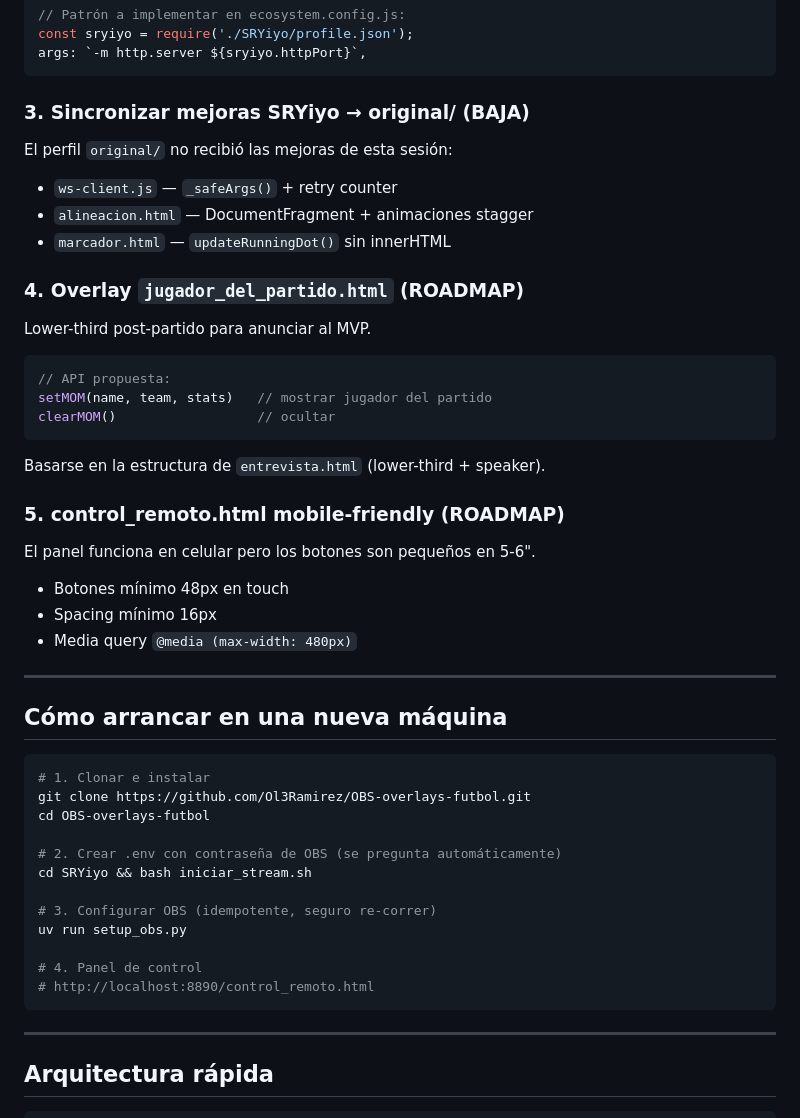
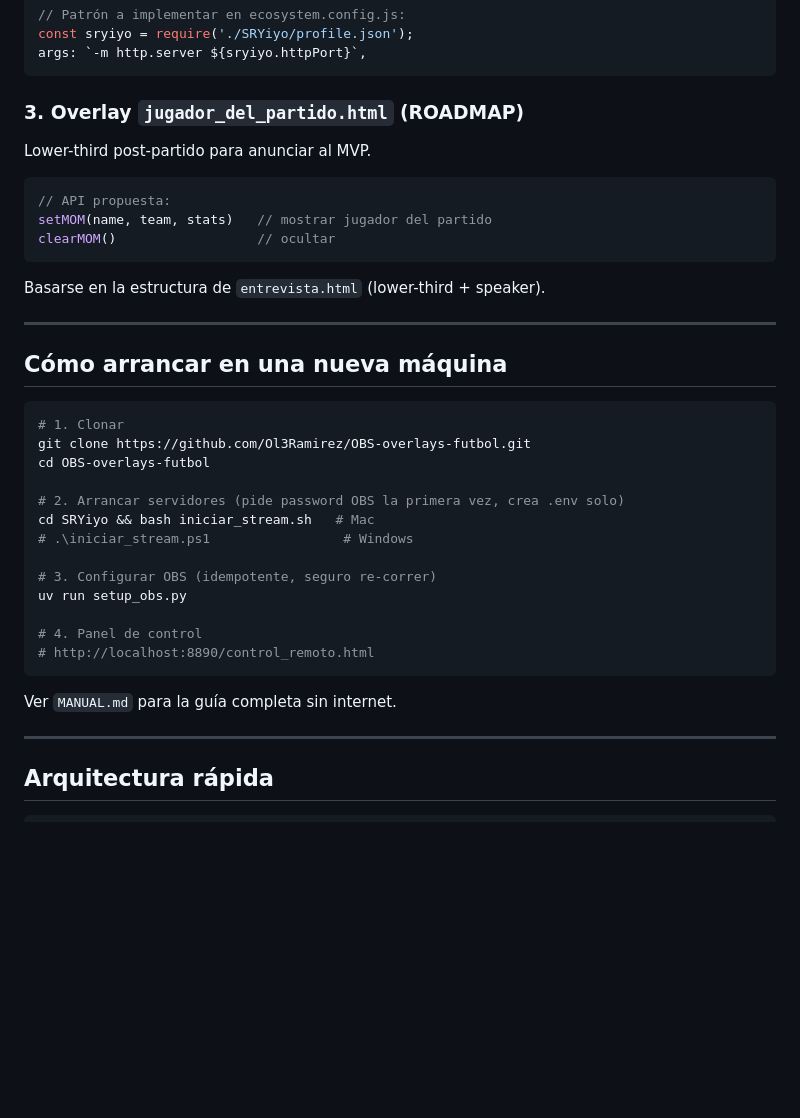
Before and after one commit to Ol3Ramirez/OBS-overlays-futbol, a Markdown page: ROADMAP.md, the part around one of its changes. Drawn GitHub-style; blank space fills up the shorter version.

````diff
--- a/ROADMAP.md
+++ b/ROADMAP.md
@@ -40,13 +55,7 @@ const sryiyo = require('./SRYiyo/profile.json');
 args: `-m http.server ${sryiyo.httpPort}`,
 ```
 
-### 3. Sincronizar mejoras SRYiyo → original/ (BAJA)
-El perfil `original/` no recibió las mejoras de esta sesión:
-- `ws-client.js` — `_safeArgs()` + retry counter
-- `alineacion.html` — DocumentFragment + animaciones stagger
-- `marcador.html` — `updateRunningDot()` sin innerHTML
-
-### 4. Overlay `jugador_del_partido.html` (ROADMAP)
+### 3. Overlay `jugador_del_partido.html` (ROADMAP)
 Lower-third post-partido para anunciar al MVP.
 ```javascript
 // API propuesta:
@@ -55,23 +64,18 @@ clearMOM()                  // ocultar
 ```
 Basarse en la estructura de `entrevista.html` (lower-third + speaker).
 
-### 5. control_remoto.html mobile-friendly (ROADMAP)
-El panel funciona en celular pero los botones son pequeños en 5-6".
-- Botones mínimo 48px en touch
-- Spacing mínimo 16px
-- Media query `@media (max-width: 480px)`
-
 ---
 
 ## Cómo arrancar en una nueva máquina
 
 ```bash
-# 1. Clonar e instalar
+# 1. Clonar
 git clone https://github.com/Ol3Ramirez/OBS-overlays-futbol.git
 cd OBS-overlays-futbol
 
-# 2. Crear .env con contraseña de OBS (se pregunta automáticamente)
-cd SRYiyo && bash iniciar_stream.sh
+# 2. Arrancar servidores (pide password OBS la primera vez, crea .env solo)
+cd SRYiyo && bash iniciar_stream.sh   # Mac
+# .\iniciar_stream.ps1                 # Windows
 
 # 3. Configurar OBS (idempotente, seguro re-correr)
 uv run setup_obs.py
@@ -79,6 +83,8 @@ uv run setup_obs.py
 # 4. Panel de control
 # http://localhost:8890/control_remoto.html
 ```
+
+Ver `MANUAL.md` para la guía completa sin internet.
 
 ---
 
````
Also changed, not shown: other parts of ROADMAP.md (+26 -10 lines).
